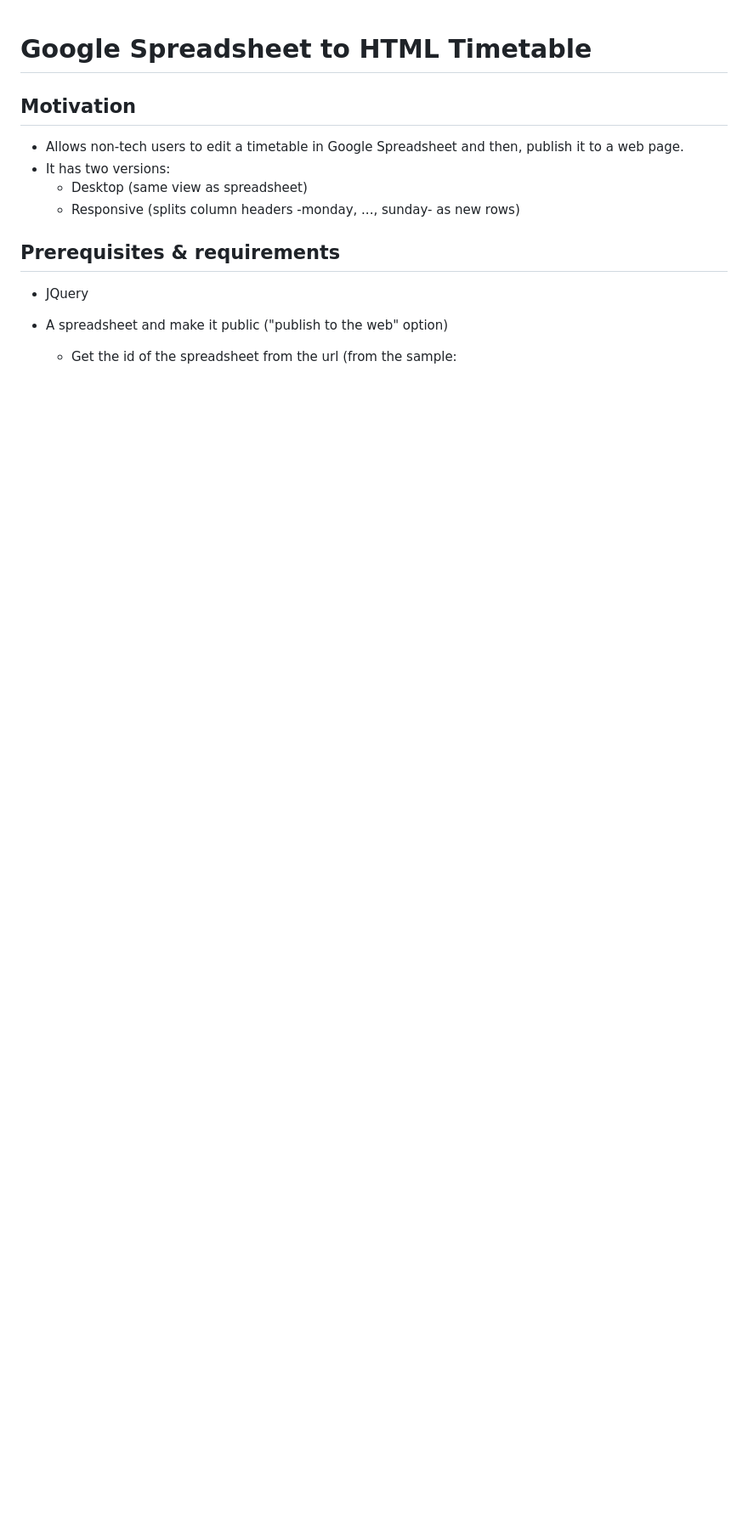
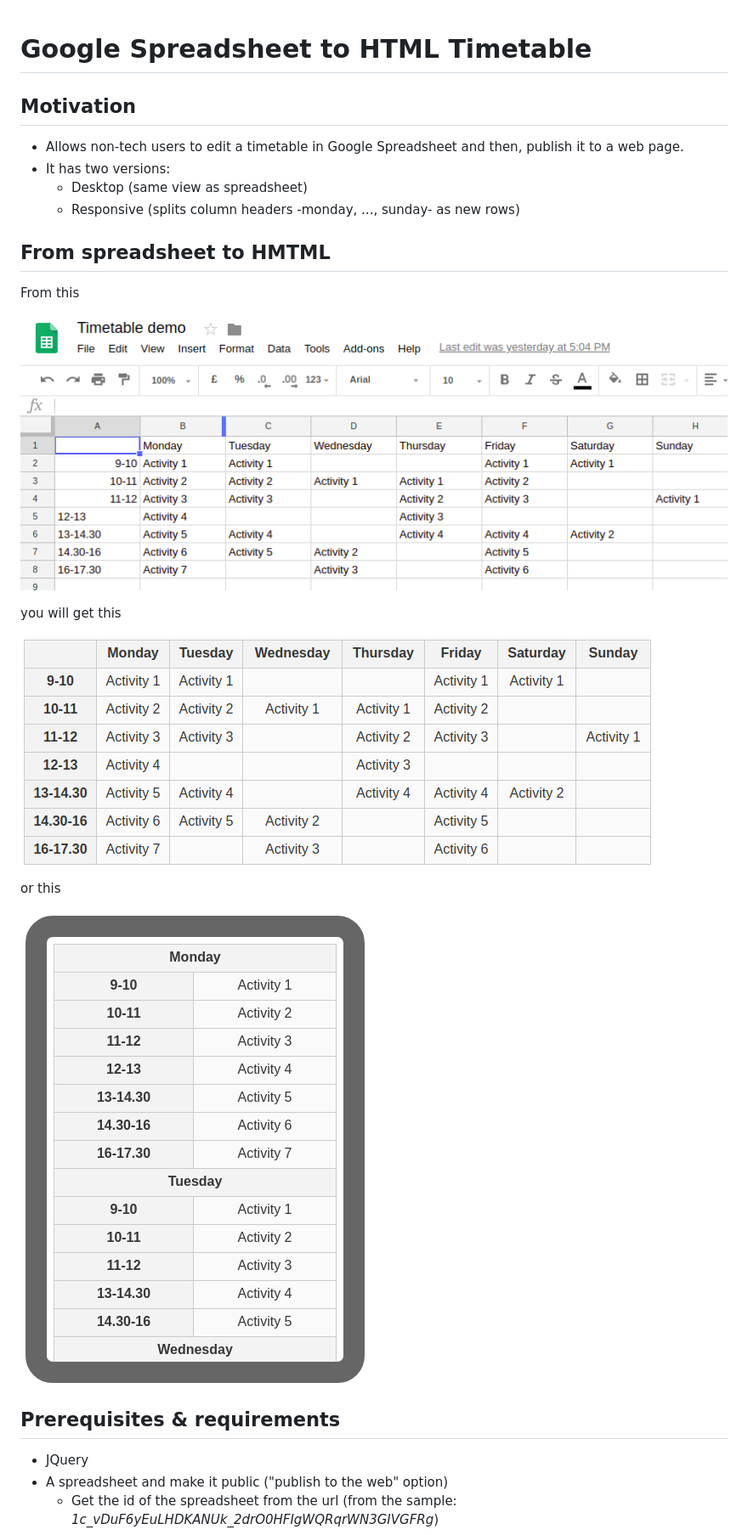
Before and after one commit to davidayalas/gspreadsheet-html-timetable, a Markdown page: README.md, the part around the change printed below. Shown: that part at 85% size. GitHub-like rendering; pictures changed too: samples/images/responsive-view.png (added), samples/images/spreadsheet-table.png (added), samples/images/table-view.png (added); blank space fills up the shorter version.

Commit message:
better readme and samples

```diff
--- a/README.md
+++ b/README.md
@@ -7,6 +7,21 @@
 	* Desktop (same view as spreadsheet)
 	* Responsive (splits column headers -monday, ..., sunday- as new rows)
 
+## From spreadsheet to HMTML
+
+From this
+
+![spreadsheet id](samples/images/spreadsheet-table.png)
+
+you will get this
+
+![table view](samples/images/table-view.png)
+
+or this
+
+![responsive view](samples/images/responsive-view.png)
+
+
 ## Prerequisites & requirements
 
 * JQuery
```
Also changed, not shown: other parts of README.md (+2 -1 lines), samples/images/spreadsheet-url-id.png (added), samples/images/spreadsheet.png (renamed from spreadsheet.png), 7 other files.
